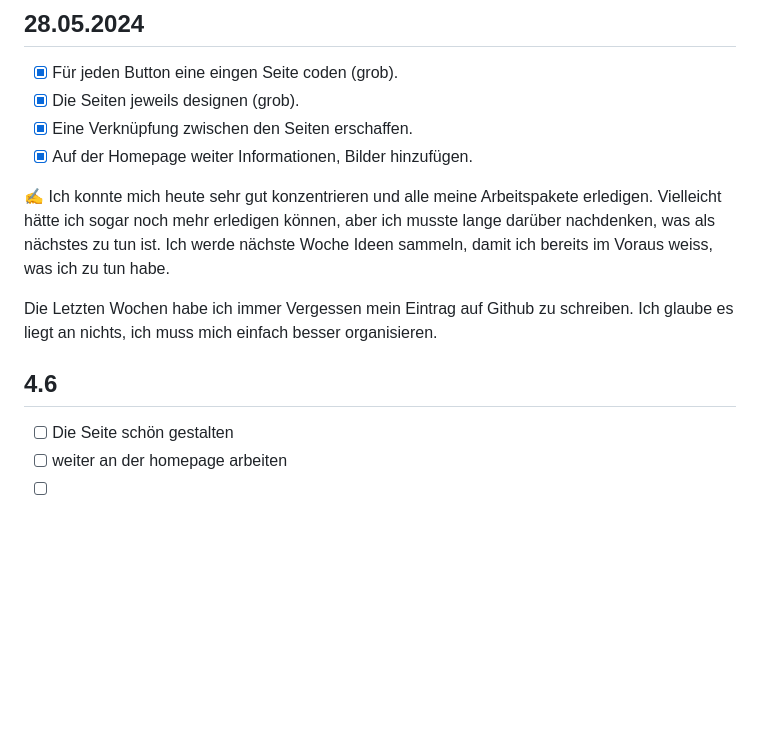
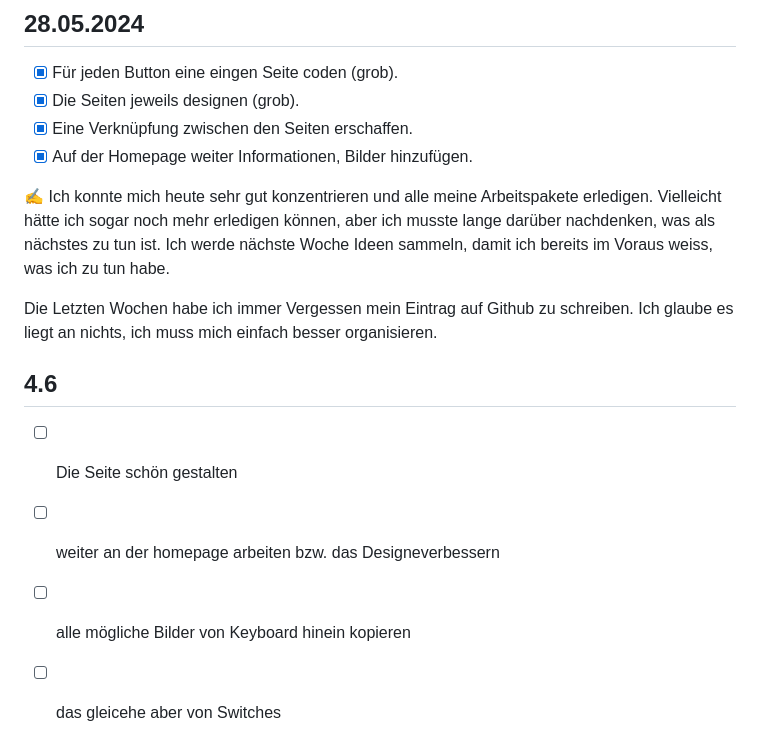
Before and after one commit to 4lexzs/Lern-Periode-5, a Markdown page: readme.md, the part around the change. Drawn GitHub-style; blank space fills up the shorter version.

```diff
--- a/readme.md
+++ b/readme.md
@@ -55,13 +55,15 @@ Ich konnte mit allem fertig was ich mir vorgestellt hatte und bin zufrieden mit
 - [X] Eine Verknüpfung zwischen den Seiten erschaffen.
 - [X] Auf der Homepage weiter Informationen, Bilder hinzufügen.
 
-✍️ Ich konnte mich heute sehr gut konzentrieren und alle meine Arbeitspakete erledigen. Vielleicht hätte ich sogar noch mehr erledigen können, aber ich musste lange darüber nachdenken, was als nächstes zu tun ist. Ich werde nächste Woche Ideen sammeln, damit ich bereits im Voraus weiss, was ich zu tun habe.
+✍️ Ich konnte mich heute sehr gut konzentrieren und alle meine Arbeitspakete erledigen.
+Vielleicht hätte ich sogar noch mehr erledigen können, aber ich musste lange darüber nachdenken, was als nächstes zu tun ist.
+Ich werde nächste Woche Ideen sammeln, damit ich bereits im Voraus weiss, was ich zu tun habe.
 
 Die Letzten Wochen habe ich immer Vergessen mein Eintrag auf Github zu schreiben. Ich glaube es liegt an nichts, ich muss mich einfach besser organisieren.
 
 ## 4.6
 
 - [ ] Die Seite schön gestalten
-- [ ] weiter an der homepage arbeiten
-- [ ]
-- [ ]
+- [ ] weiter an der homepage arbeiten bzw. das Designeverbessern
+- [ ] alle mögliche Bilder von Keyboard hinein kopieren
+- [ ] das gleicehe aber von Switches
```
